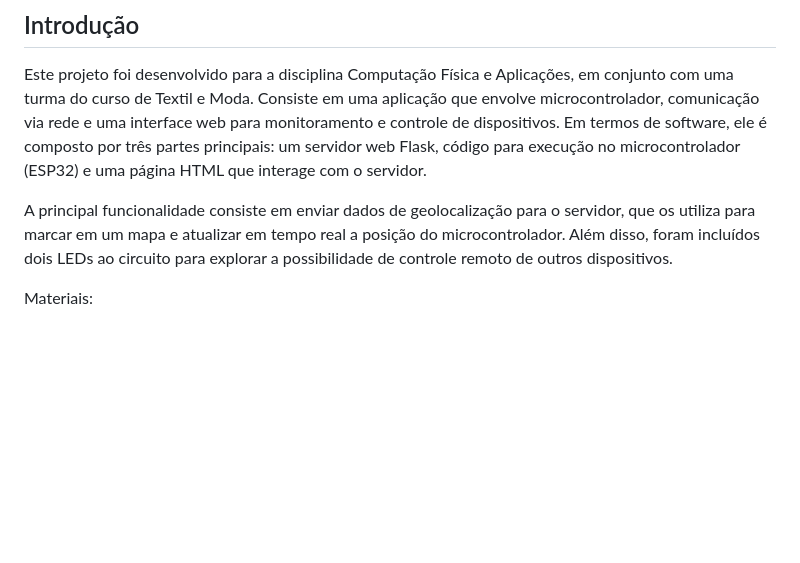
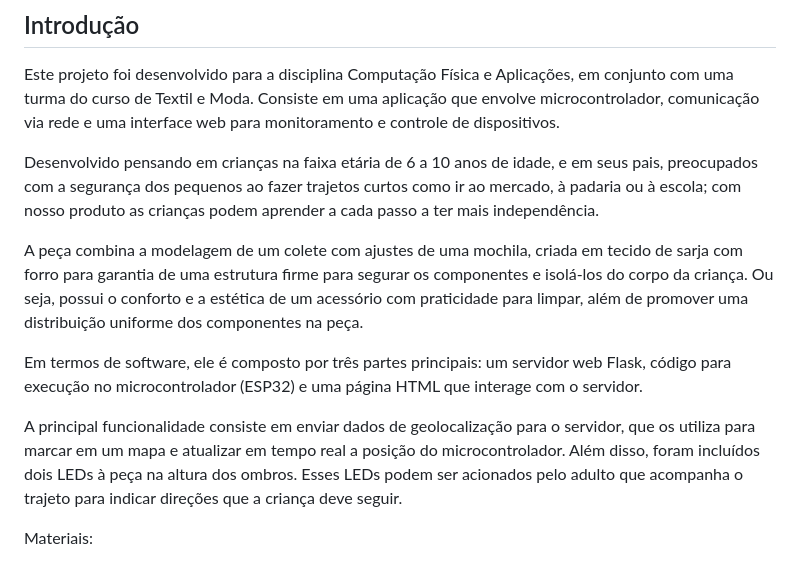
Before and after one commit to eduferrs/Wearable, a Markdown page: README.md, the part around the change. GitHub-like rendering; blank space fills up the shorter version.

```diff
--- a/README.md
+++ b/README.md
@@ -1,10 +1,15 @@
 ## Introdução
 Este projeto foi desenvolvido para a disciplina Computação Física e Aplicações, em conjunto com uma turma do curso de Textil e Moda. Consiste em uma aplicação que envolve microcontrolador, comunicação via rede e
-uma interface web para monitoramento e controle de dispositivos. Em termos de software, ele é composto por três partes principais: um servidor web Flask, código para execução no microcontrolador (ESP32) e uma
-página HTML que interage com o servidor.
+uma interface web para monitoramento e controle de dispositivos.
+
+Desenvolvido pensando em crianças na faixa etária de 6 a 10  anos de idade, e em seus pais, preocupados com a segurança dos pequenos ao fazer trajetos curtos como ir ao mercado, à padaria ou à escola; com nosso produto as crianças podem aprender a cada passo a ter mais independência.
+
+A peça combina a modelagem de um colete com ajustes de uma mochila, criada em tecido de sarja com forro para garantia de uma estrutura firme para segurar os componentes e isolá-los do corpo da criança. Ou seja, possui o conforto e a estética de um acessório com praticidade para limpar, além de promover uma distribuição uniforme dos componentes na peça.
+
+Em termos de software, ele é composto por três partes principais: um servidor web Flask, código para execução no microcontrolador (ESP32) e uma página HTML que interage com o servidor.
 
 A principal funcionalidade consiste em enviar dados de geolocalização para o servidor, que os utiliza para marcar em um mapa e atualizar em tempo real a posição do microcontrolador. Além disso, foram incluídos
-dois LEDs ao circuito para explorar a possibilidade de controle remoto de outros dispositivos.
+dois LEDs à peça na altura dos ombros. Esses LEDs podem ser acionados pelo adulto que acompanha o trajeto para indicar direções que a criança deve seguir.
 
 
 Materiais:
```
